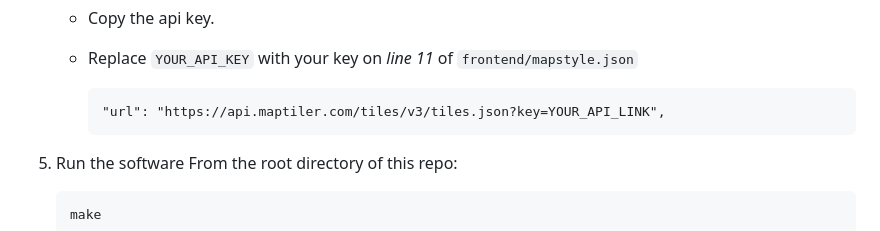
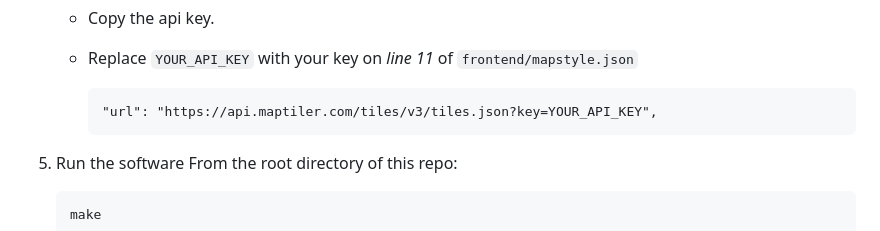
Before and after one commit to fadilm777/NavigationDisplay, a Markdown page: README.md, the part around the change. Rendered like a GitHub page.

````diff
--- a/README.md
+++ b/README.md
@@ -47,7 +47,7 @@ After installing **FlyWithLua**, copy the custom Lua script from this repo (`Fly
    - Replace `YOUR_API_KEY` with your key on _line 11_ of `frontend/mapstyle.json`
 
      ```
-     "url": "https://api.maptiler.com/tiles/v3/tiles.json?key=YOUR_API_LINK",
+     "url": "https://api.maptiler.com/tiles/v3/tiles.json?key=YOUR_API_KEY",
      ```
 5. Run the software
    From the root directory of this repo:
````
